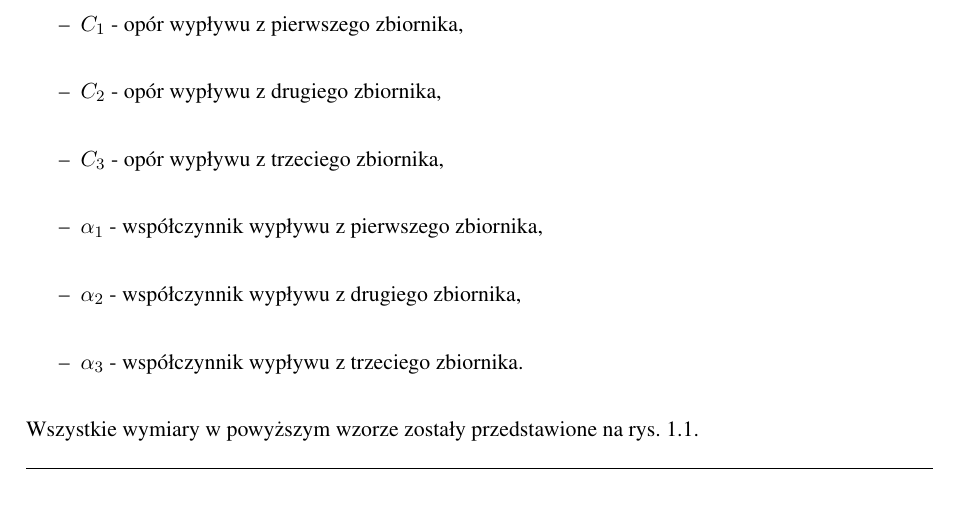
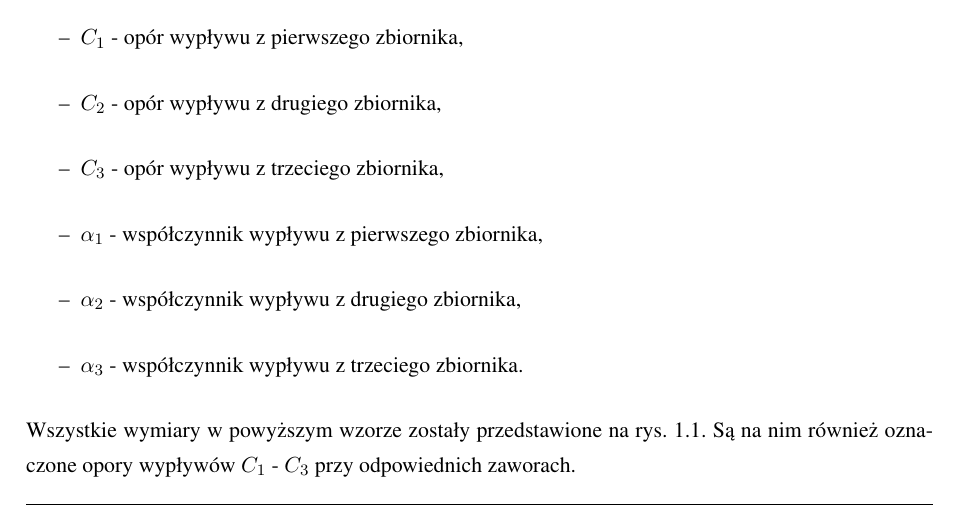
Before and after one commit to LJBD/msc-latex-thesis, a LaTeX thesis (praca.tex, which reads 1-2-model.tex): part of page 11 of 22, cut so that both start at the same text. Compiled offline with pdfLaTeX.

```diff
--- a/1-2-model.tex
+++ b/1-2-model.tex
@@ -30,4 +30,4 @@
     \item $\alpha_{2}$ - współczynnik wypływu z drugiego zbiornika,
     \item $\alpha_{3}$ - współczynnik wypływu z trzeciego zbiornika.
 \end{itemize}
-Wszystkie wymiary w powyższym wzorze zostały przedstawione na rys. \ref{fig:zbiorniki}.
+Wszystkie wymiary w powyższym wzorze zostały przedstawione na rys. \ref{fig:zbiorniki}. Są na nim również oznaczone opory wypływów $C_{1}$ - $C_{3}$ przy odpowiednich zaworach.
```
Also changed, not shown: Grafika/schemat_zbiornikow.jpg, praca.pdf.
